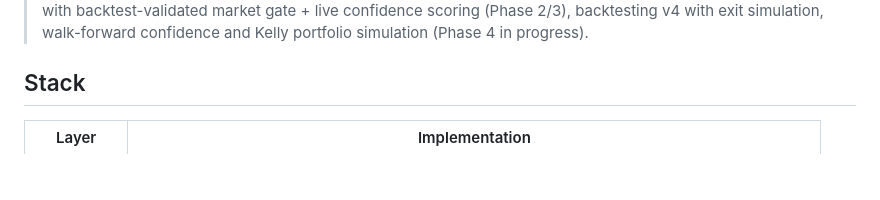
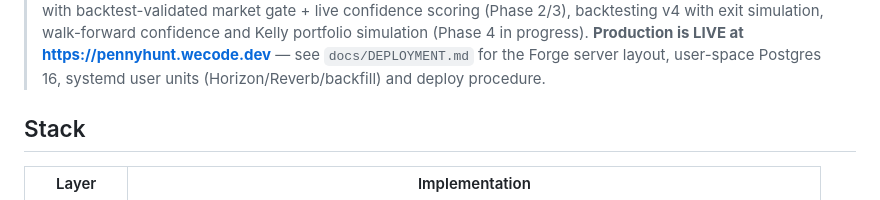
Before and after one commit to ossedk/pennyhunt, a Markdown page: docs/ARCHITECTURE.md, the part around one of its changes. Drawn GitHub-style; blank space fills up the shorter version.

Commit message:
Document production deployment on Forge server (user-space Postgres 16, systemd user units)
Co-authored-by: Cursor <cursoragent@cursor.com>

```diff
--- a/docs/ARCHITECTURE.md
+++ b/docs/ARCHITECTURE.md
@@ -5,6 +5,9 @@
 > with backtest-validated market gate + live confidence scoring (Phase 2/3),
 > backtesting v4 with exit simulation, walk-forward confidence and Kelly
 > portfolio simulation (Phase 4 in progress).
+> **Production is LIVE at https://pennyhunt.wecode.dev** — see
+> `docs/DEPLOYMENT.md` for the Forge server layout, user-space Postgres 16,
+> systemd user units (Horizon/Reverb/backfill) and deploy procedure.
 
 ## Stack
 
```
Also changed, not shown: other parts of docs/ARCHITECTURE.md (+1 -1 lines), docs/DEPLOYMENT.md (added, +109 -0 lines), docs/PLAN.md (+5 -4 lines).
